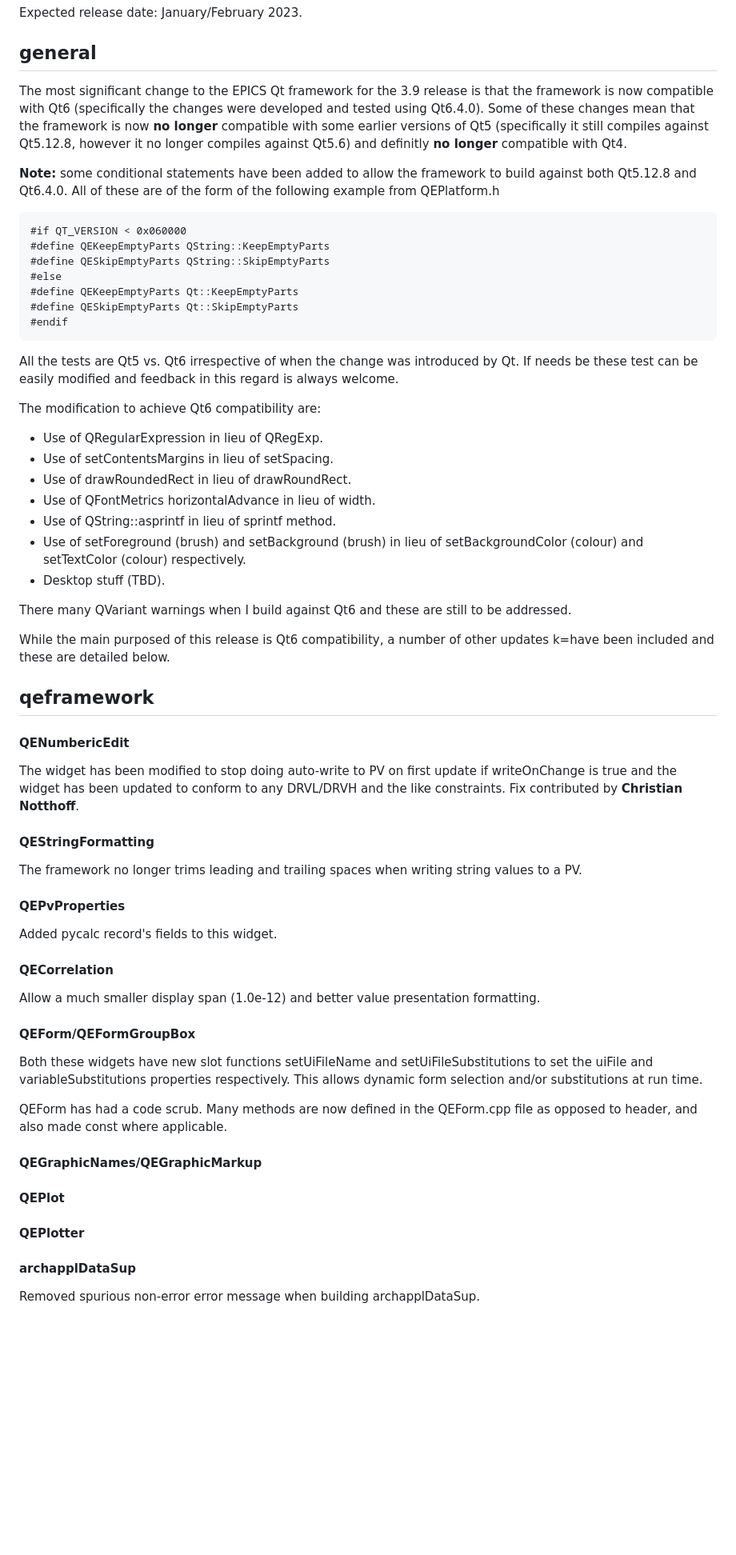
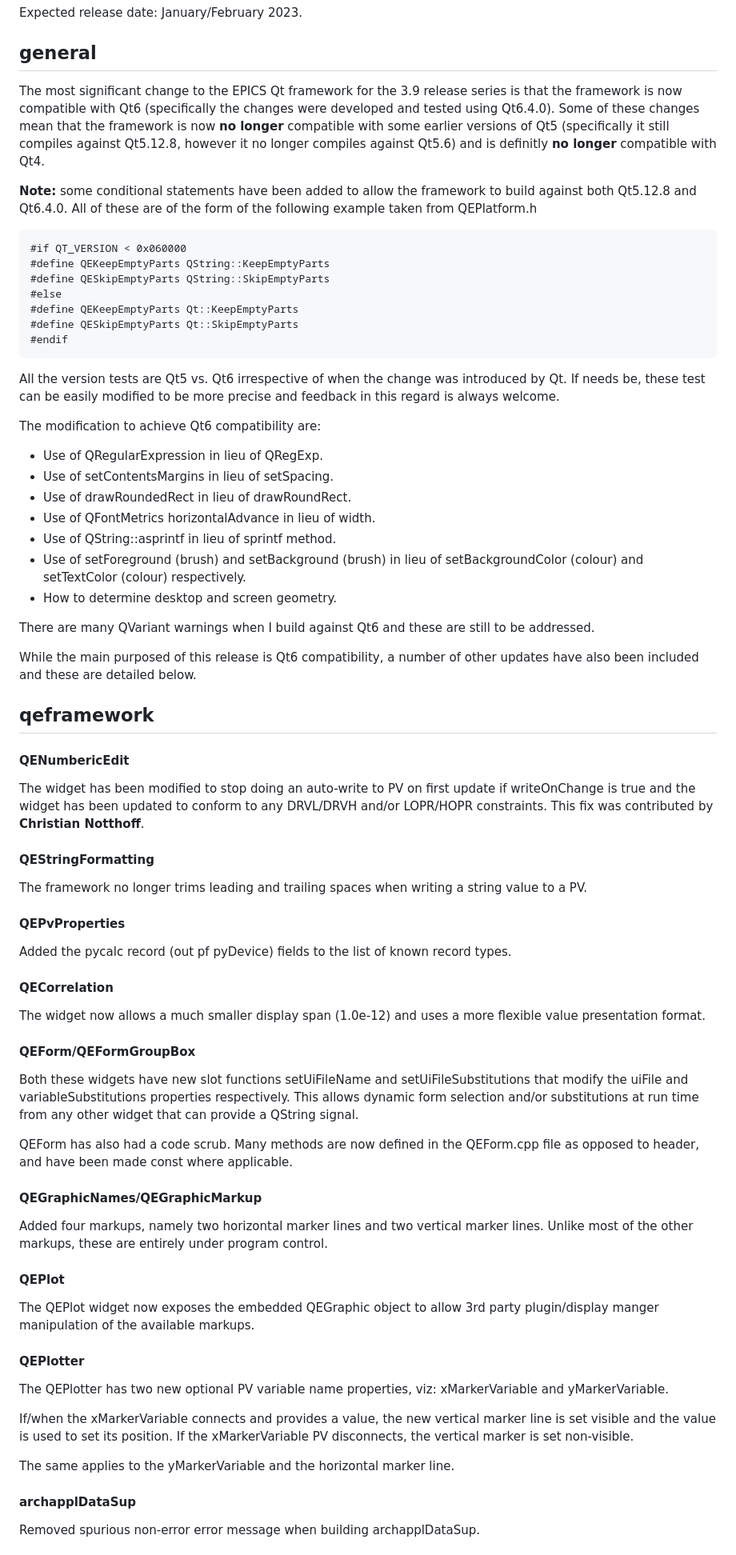
Before and after one commit to qtepics/qtepics.github.io, a Markdown page: release_notes.md, the part around the change printed below. Shown: that part at 80% size. GitHub-like rendering; blank space fills up the shorter version.

Commit message:
Updated the release notes.

```diff
--- a/release_notes.md
+++ b/release_notes.md
@@ -11,17 +11,17 @@ Expected release date: January/February 2023.
 
 ## <span style='color:#666666'>general</span>
 
-The most significant change to the EPICS Qt framework for the 3.9 release is
-that the framework is now compatible with Qt6 (specifically the changes were
+The most significant change to the EPICS Qt framework for the 3.9 release series
+is that the framework is now compatible with Qt6 (specifically the changes were
 developed and tested using Qt6.4.0).
 Some of these changes mean that the framework is now __no longer__ compatible
 with some earlier versions of Qt5 (specifically it still compiles against
-Qt5.12.8, however it no longer compiles against Qt5.6) and definitly
+Qt5.12.8, however it no longer compiles against Qt5.6) and is definitly
 __no longer__ compatible with Qt4.
 
 __Note:__ some conditional statements have been added to allow the framework to
 build against both Qt5.12.8 and Qt6.4.0.
-All of these are of the form of the following example from QEPlatform.h
+All of these are of the form of the following example taken from QEPlatform.h
 
     #if QT_VERSION < 0x060000
     #define QEKeepEmptyParts QString::KeepEmptyParts
@@ -31,9 +31,10 @@ All of these are of the form of the following example from QEPlatform.h
     #define QESkipEmptyParts Qt::SkipEmptyParts
     #endif
 
-All the tests are Qt5 vs. Qt6 irrespective of when the change was introduced by Qt.
-If needs be these test can be easily modified and feedback in this regard is
-always welcome.
+All the version tests are Qt5 vs. Qt6 irrespective of when the change was
+introduced by Qt.
+If needs be, these test can be easily modified to be more precise and feedback
+in this regard is always welcome.
 
 The modification to achieve Qt6 compatibility are:
 - Use of QRegularExpression in lieu of QRegExp.
@@ -43,52 +44,69 @@ The modification to achieve Qt6 compatibility are:
 - Use of QString::asprintf in lieu of sprintf method.
 - Use of setForeground (brush) and setBackground (brush) in lieu of
   setBackgroundColor (colour) and setTextColor (colour) respectively.
-- Desktop stuff (TBD).
+- How to determine desktop and screen geometry.
 
-There many QVariant warnings when I build against Qt6 and these are still
+There are many QVariant warnings when I build against Qt6 and these are still
 to be addressed.
 
 While the main purposed of this release is Qt6 compatibility, a number of
-other updates k=have been included and these are detailed below.
+other updates have also been included and these are detailed below.
 
 ## <span style='color:#666666'>qeframework</span>
 
 #### QENumbericEdit
 
-The widget has been modified to stop doing auto-write to PV on first update if
+The widget has been modified to stop doing an auto-write to PV on first update if
 writeOnChange is true and the widget has been updated to conform to any DRVL/DRVH
-and the like constraints.
-Fix contributed by __Christian Notthoff__.
+and/or LOPR/HOPR constraints.
+This fix was contributed by __Christian Notthoff__.
 
 #### QEStringFormatting
 
-The framework no longer trims leading and trailing spaces when writing string
-values to a PV.
+The framework no longer trims leading and trailing spaces when writing a string
+value to a PV.
 
 #### QEPvProperties
 
-Added pycalc record's fields to this widget.
+Added the pycalc record (out pf pyDevice) fields to the list of known record types.
 
 #### QECorrelation
 
-Allow a much smaller display span (1.0e-12) and better value presentation
-formatting.
+The widget now allows a much smaller display span (1.0e-12) and uses a more
+flexible value presentation format.
 
 #### QEForm/QEFormGroupBox
 
 Both these widgets have new slot functions setUiFileName and setUiFileSubstitutions
-to set the uiFile and variableSubstitutions properties respectively.
-This allows dynamic form selection and/or substitutions at run time.
+that modify the uiFile and variableSubstitutions properties respectively.
+This allows dynamic form selection and/or substitutions at run time from any
+other widget that can provide a QString signal.
 
-QEForm has had a code scrub.
+QEForm has also had a code scrub.
 Many methods are now defined in the QEForm.cpp file as opposed to header, and
-also made const where applicable.
+have been made const where applicable.
 
 #### QEGraphicNames/QEGraphicMarkup
 
+Added four markups, namely two horizontal marker lines and two vertical marker
+lines.
+Unlike most of the other markups, these are entirely under program control.
+
 #### QEPlot
 
+The QEPlot widget now exposes the embedded QEGraphic object to allow 3rd party
+plugin/display manger manipulation of the available markups.
+
 #### QEPlotter
+
+The QEPlotter has two new optional PV variable name properties, viz:
+xMarkerVariable and yMarkerVariable.
+
+If/when the xMarkerVariable connects and provides a value, the new vertical
+marker line is set visible and the value is used to set its position.
+If the xMarkerVariable PV disconnects, the vertical marker is set non-visible.
+
+The same applies to the yMarkerVariable and the horizontal marker line.
 
 #### archapplDataSup
 
```
Also changed, not shown: other parts of release_notes.md (+3 -1 lines).
